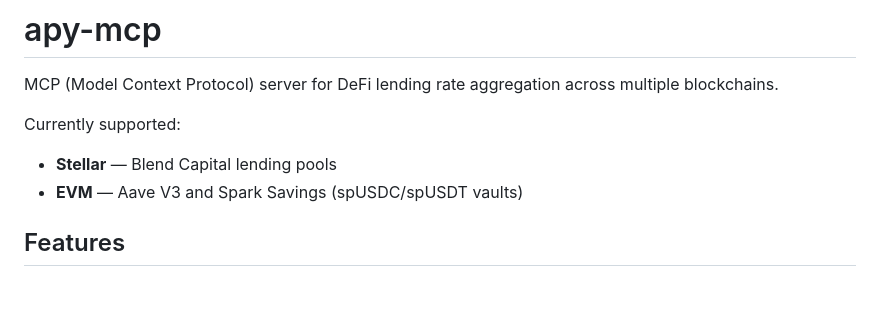
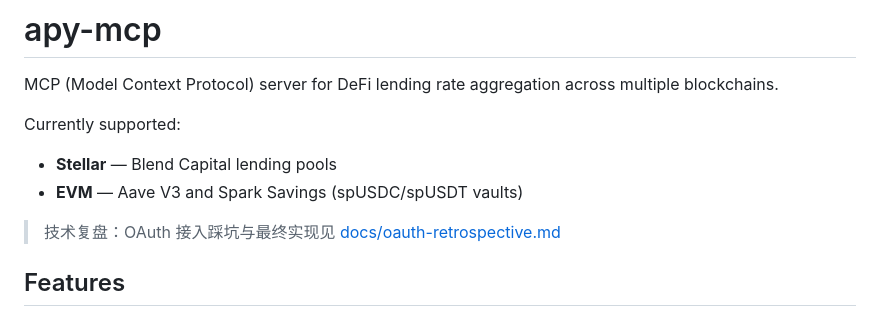
Before and after one commit to Ellenp2p/apy-mcp, a Markdown page: README.md, the part around the change. GitHub-like rendering; blank space fills up the shorter version.

Commit message:
docs: add OAuth implementation retrospective (lessons learned and current design)

```diff
--- a/README.md
+++ b/README.md
@@ -5,6 +5,8 @@ MCP (Model Context Protocol) server for DeFi lending rate aggregation across mul
 Currently supported:
 - **Stellar** — Blend Capital lending pools
 - **EVM** — Aave V3 and Spark Savings (spUSDC/spUSDT vaults)
+
+> 技术复盘：OAuth 接入踩坑与最终实现见 [docs/oauth-retrospective.md](docs/oauth-retrospective.md)
 
 ## Features
 
```
Also changed, not shown: docs/oauth-retrospective.md (added, +117 -0 lines).
